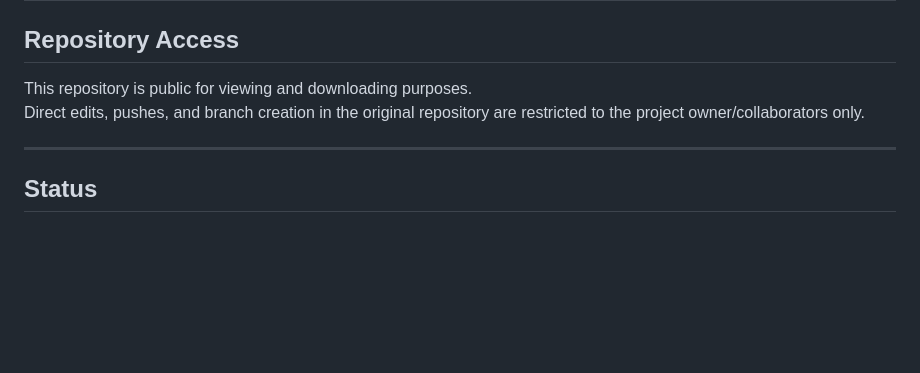
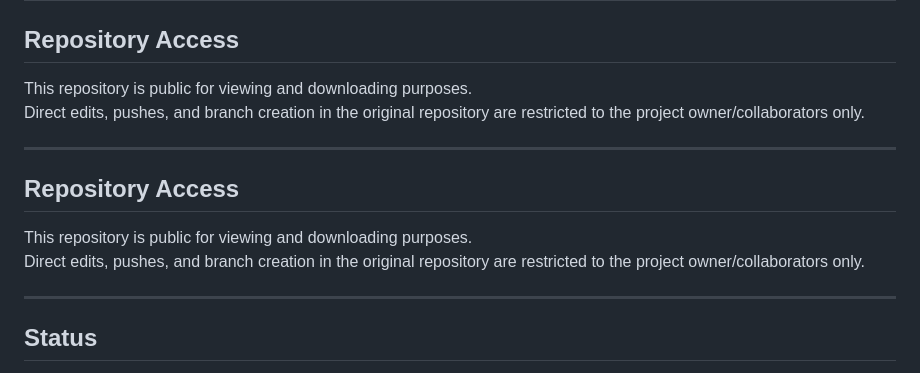
Before and after one commit to UIT4/Helper-First-Aid, a Markdown page: README.md, the part around the change. Drawn GitHub-style; blank space fills up the shorter version.

Commit message:
Add repository access section to README
Added a section on repository access to clarify permissions.

```diff
--- a/README.md
+++ b/README.md
@@ -143,6 +143,13 @@ Direct edits, pushes, and branch creation in the original repository are restric
 
 ---
 
+## Repository Access
+
+This repository is public for viewing and downloading purposes.
+Direct edits, pushes, and branch creation in the original repository are restricted to the project owner/collaborators only.
+
+---
+
 ## Status
 
 This project was developed as a graduation project at Zarqa University and demonstrates practical experience in Flutter, full-stack development, REST APIs, mobile application development, and artificial intelligence.
```
